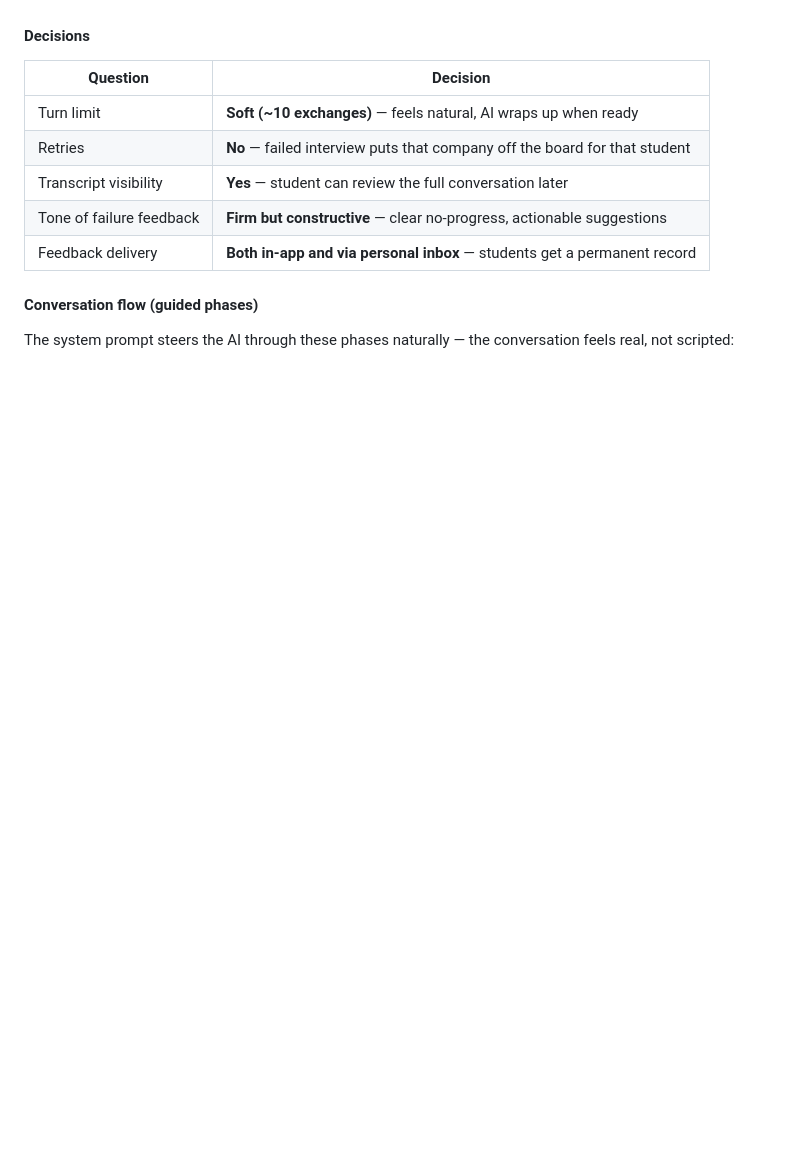
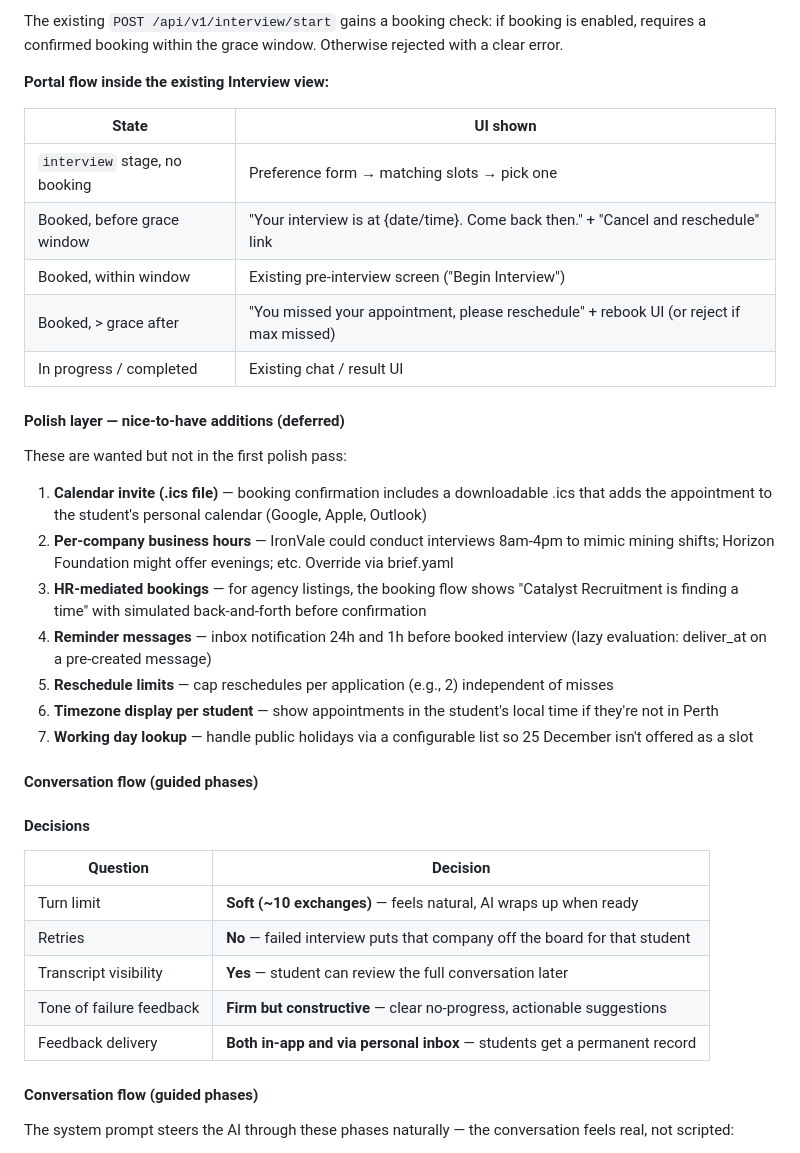
Before and after one commit to michael-borck/ensayo, a Markdown page: WORKREADY-PLAN.md, the part around one of its changes. Rendered like a GitHub page; blank space fills up the shorter version.

```diff
--- a/WORKREADY-PLAN.md
+++ b/WORKREADY-PLAN.md
@@ -609,3 +683,40 @@ etc. — using the chatbot prompt that ensayo already generated for them.
+The existing `POST /api/v1/interview/start` gains a booking check: if
+booking is enabled, requires a confirmed booking within the grace
+window. Otherwise rejected with a clear error.
+
+**Portal flow inside the existing Interview view:**
+
+| State | UI shown |
+|-------|---------|
+| `interview` stage, no booking | Preference form → matching slots → pick one |
+| Booked, before grace window | "Your interview is at {date/time}. Come back then." + "Cancel and reschedule" link |
+| Booked, within window | Existing pre-interview screen ("Begin Interview") |
+| Booked, > grace after | "You missed your appointment, please reschedule" + rebook UI (or reject if max missed) |
+| In progress / completed | Existing chat / result UI |
+
+#### Polish layer — nice-to-have additions (deferred)
+
+These are wanted but not in the first polish pass:
+
+1. **Calendar invite (.ics file)** — booking confirmation includes a
+   downloadable .ics that adds the appointment to the student's
+   personal calendar (Google, Apple, Outlook)
+2. **Per-company business hours** — IronVale could conduct interviews
+   8am-4pm to mimic mining shifts; Horizon Foundation might offer
+   evenings; etc. Override via brief.yaml
+3. **HR-mediated bookings** — for agency listings, the booking flow
+   shows "Catalyst Recruitment is finding a time" with simulated
+   back-and-forth before confirmation
+4. **Reminder messages** — inbox notification 24h and 1h before booked
+   interview (lazy evaluation: deliver_at on a pre-created message)
+5. **Reschedule limits** — cap reschedules per application (e.g., 2)
+   independent of misses
+6. **Timezone display per student** — show appointments in the
+   student's local time if they're not in Perth
+7. **Working day lookup** — handle public holidays via a configurable
+   list so 25 December isn't offered as a slot
+
+#### Conversation flow (guided phases)
 
 #### Decisions
 
```
Also changed, not shown: other parts of WORKREADY-PLAN.md (+75 -1 lines).
